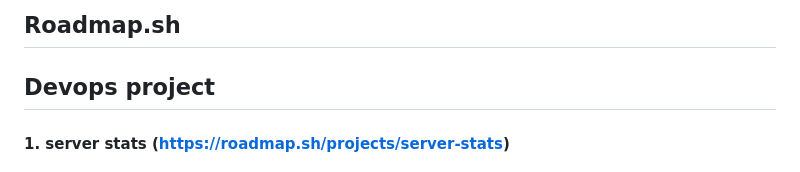
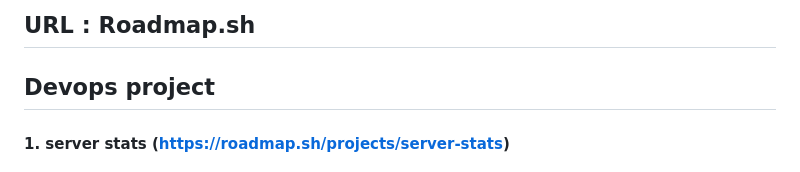
Before and after one commit to jhin93/stack_training, a Markdown page: README.md, the part around the change. Drawn GitHub-style.

```diff
--- a/README.md
+++ b/README.md
@@ -1,4 +1,4 @@
-## Roadmap.sh
+## URL : Roadmap.sh
 ## Devops project
 #### 1. server stats (https://roadmap.sh/projects/server-stats)
 
```
